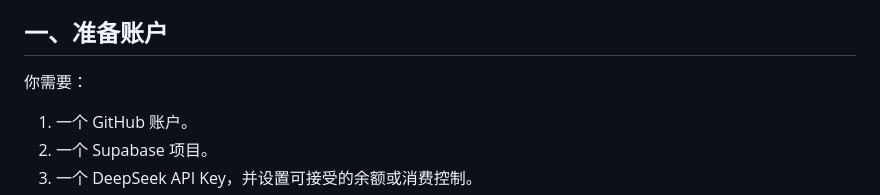
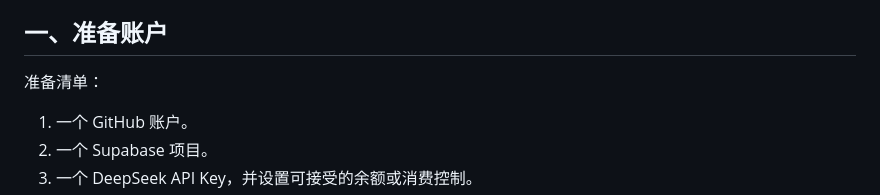
Before and after one commit to chloegao7376/deepseek-memory, a Markdown page: README.md, the part around the change. GitHub-like rendering.

```diff
--- a/README.md
+++ b/README.md
@@ -12,8 +12,7 @@
 
 ## 一、准备账户
 
-你需要：
-
+准备清单：
 1. 一个 GitHub 账户。
 2. 一个 Supabase 项目。
 3. 一个 DeepSeek API Key，并设置可接受的余额或消费控制。
```
